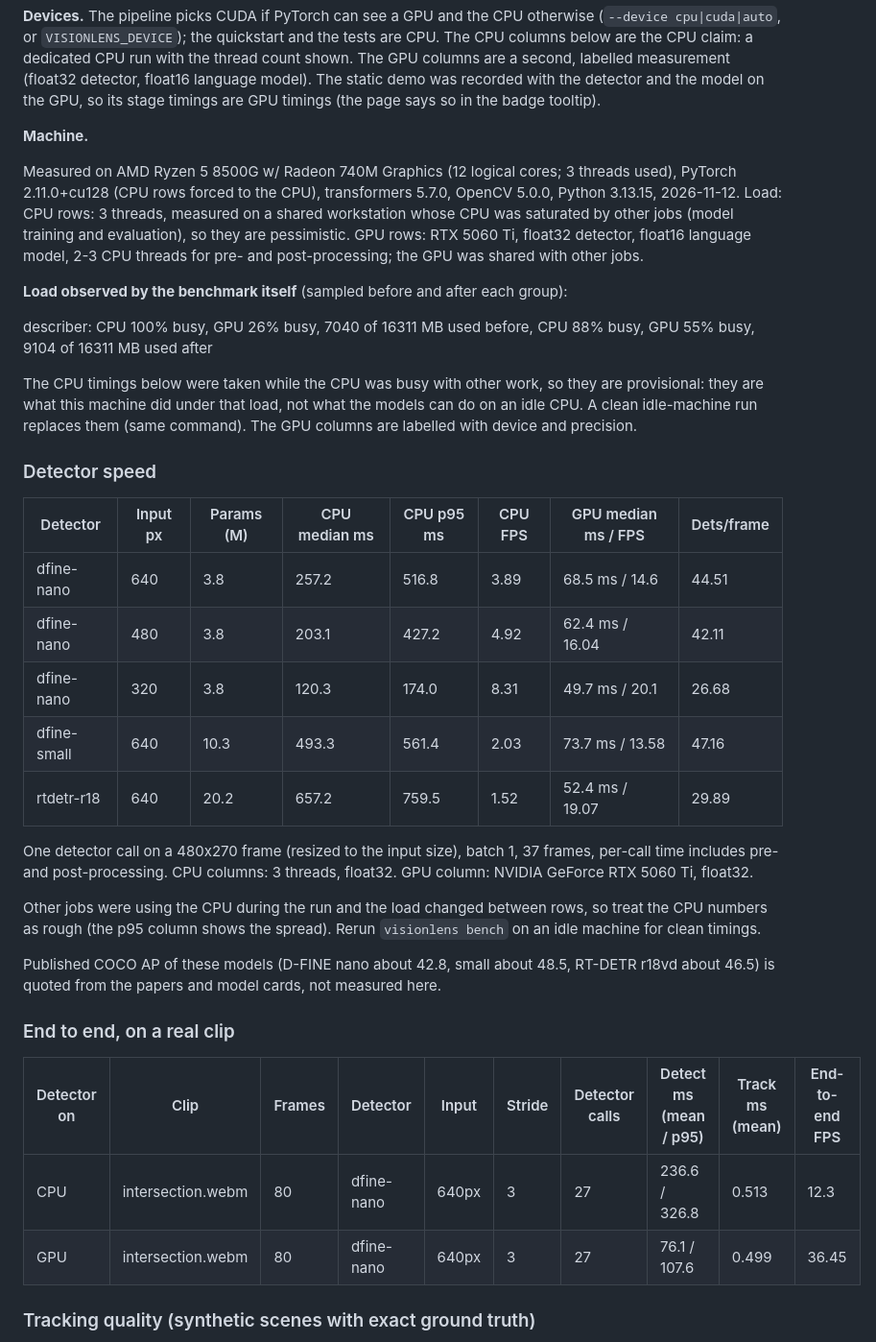
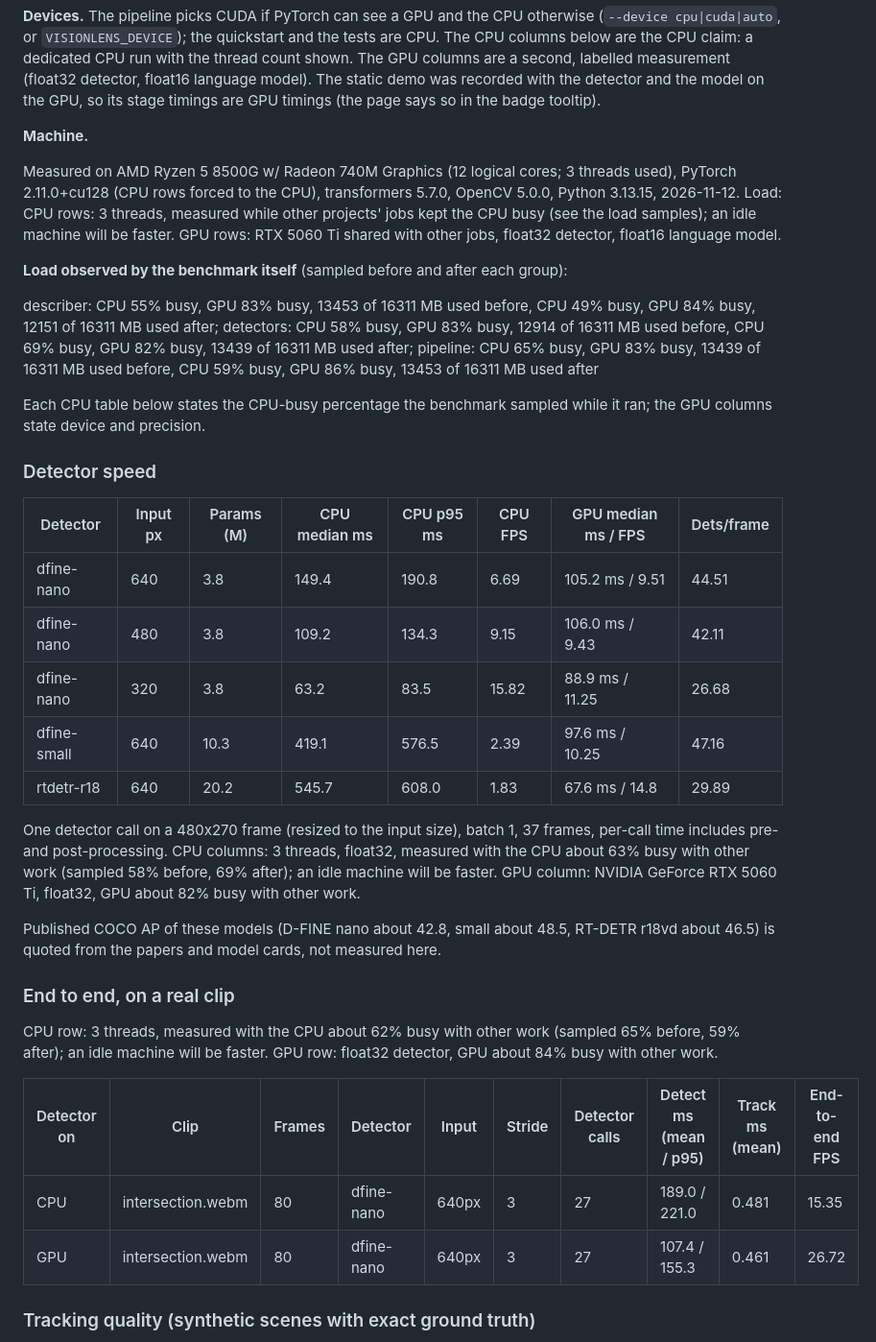
Before and after one commit to Aditya2616/VisionLens, a Markdown page: README.md, the part around one of its changes. Shown at 96% size. GitHub-like rendering.

Commit message:
Merge same-time statements and vary phrasing; label load on CPU rows; show the detector device in the stage strip; re-record demos

```diff
--- a/README.md
+++ b/README.md
@@ -112,34 +112,30 @@ timings (the page says so in the badge tooltip).
 
 **Machine.**
 <!-- RESULTS:machine:start -->
-Measured on AMD Ryzen 5 8500G w/ Radeon 740M Graphics (12 logical cores; 3 threads used), PyTorch 2.11.0+cu128 (CPU rows forced to the CPU), transformers 5.7.0, OpenCV 5.0.0, Python 3.13.15, 2026-11-12. Load: CPU rows: 3 threads, measured on a shared workstation whose CPU was saturated by other jobs (model training and evaluation), so they are pessimistic. GPU rows: RTX 5060 Ti, float32 detector, float16 language model, 2-3 CPU threads for pre- and post-processing; the GPU was shared with other jobs.
+Measured on AMD Ryzen 5 8500G w/ Radeon 740M Graphics (12 logical cores; 3 threads used), PyTorch 2.11.0+cu128 (CPU rows forced to the CPU), transformers 5.7.0, OpenCV 5.0.0, Python 3.13.15, 2026-11-12. Load: CPU rows: 3 threads, measured while other projects' jobs kept the CPU busy (see the load samples); an idle machine will be faster. GPU rows: RTX 5060 Ti shared with other jobs, float32 detector, float16 language model.
 <!-- RESULTS:machine:end -->
 
 **Load observed by the benchmark itself** (sampled before and after each group):
 <!-- RESULTS:load:start -->
-describer: CPU 100% busy, GPU 26% busy, 7040 of 16311 MB used before, CPU 88% busy, GPU 55% busy, 9104 of 16311 MB used after
+describer: CPU 55% busy, GPU 83% busy, 13453 of 16311 MB used before, CPU 49% busy, GPU 84% busy, 12151 of 16311 MB used after; detectors: CPU 58% busy, GPU 83% busy, 12914 of 16311 MB used before, CPU 69% busy, GPU 82% busy, 13439 of 16311 MB used after; pipeline: CPU 65% busy, GPU 83% busy, 13439 of 16311 MB used before, CPU 59% busy, GPU 86% busy, 13453 of 16311 MB used after
 <!-- RESULTS:load:end -->
 
-The CPU timings below were taken while the CPU was busy with other work, so they are provisional: they are what this
-machine did under that load, not what the models can do on an idle CPU. A clean idle-machine run replaces them (same
-command). The GPU columns are labelled with device and precision.
+Each CPU table below states the CPU-busy percentage the benchmark sampled while it ran; the GPU columns state device and
+precision.
 
 ### Detector speed
 
 <!-- RESULTS:detectors:start -->
 | Detector | Input px | Params (M) | CPU median ms | CPU p95 ms | CPU FPS | GPU median ms / FPS | Dets/frame |
 |---|---|---|---|---|---|---|---|
-| dfine-nano | 640 | 3.8 | 257.2 | 516.8 | 3.89 | 68.5 ms / 14.6 | 44.51 |
-| dfine-nano | 480 | 3.8 | 203.1 | 427.2 | 4.92 | 62.4 ms / 16.04 | 42.11 |
-| dfine-nano | 320 | 3.8 | 120.3 | 174.0 | 8.31 | 49.7 ms / 20.1 | 26.68 |
-| dfine-small | 640 | 10.3 | 493.3 | 561.4 | 2.03 | 73.7 ms / 13.58 | 47.16 |
-| rtdetr-r18 | 640 | 20.2 | 657.2 | 759.5 | 1.52 | 52.4 ms / 19.07 | 29.89 |
+| dfine-nano | 640 | 3.8 | 149.4 | 190.8 | 6.69 | 105.2 ms / 9.51 | 44.51 |
+| dfine-nano | 480 | 3.8 | 109.2 | 134.3 | 9.15 | 106.0 ms / 9.43 | 42.11 |
+| dfine-nano | 320 | 3.8 | 63.2 | 83.5 | 15.82 | 88.9 ms / 11.25 | 26.68 |
+| dfine-small | 640 | 10.3 | 419.1 | 576.5 | 2.39 | 97.6 ms / 10.25 | 47.16 |
+| rtdetr-r18 | 640 | 20.2 | 545.7 | 608.0 | 1.83 | 67.6 ms / 14.8 | 29.89 |
 
-One detector call on a 480x270 frame (resized to the input size), batch 1, 37 frames, per-call time includes pre- and post-processing. CPU columns: 3 threads, float32. GPU column: NVIDIA GeForce RTX 5060 Ti, float32.
+One detector call on a 480x270 frame (resized to the input size), batch 1, 37 frames, per-call time includes pre- and post-processing. CPU columns: 3 threads, float32, measured with the CPU about 63% busy with other work (sampled 58% before, 69% after); an idle machine will be faster. GPU column: NVIDIA GeForce RTX 5060 Ti, float32, GPU about 82% busy with other work.
 <!-- RESULTS:detectors:end -->
-
-Other jobs were using the CPU during the run and the load changed between rows, so treat the CPU numbers as
-rough (the p95 column shows the spread). Rerun `visionlens bench` on an idle machine for clean timings.
 
 Published COCO AP of these models (D-FINE nano about 42.8, small about 48.5, RT-DETR r18vd about 46.5) is quoted from
 the papers and model cards, not measured here.
@@ -147,10 +143,12 @@ the papers and model cards, not measured here.
 ### End to end, on a real clip
 
 <!-- RESULTS:pipeline:start -->
+CPU row: 3 threads, measured with the CPU about 62% busy with other work (sampled 65% before, 59% after); an idle machine will be faster. GPU row: float32 detector, GPU about 84% busy with other work.
+
 | Detector on | Clip | Frames | Detector | Input | Stride | Detector calls | Detect ms (mean / p95) | Track ms (mean) | End-to-end FPS |
 |---|---|---|---|---|---|---|---|---|---|
-| CPU | intersection.webm | 80 | dfine-nano | 640px | 3 | 27 | 236.6 / 326.8 | 0.513 | 12.3 |
-| GPU | intersection.webm | 80 | dfine-nano | 640px | 3 | 27 | 76.1 / 107.6 | 0.499 | 36.45 |
+| CPU | intersection.webm | 80 | dfine-nano | 640px | 3 | 27 | 189.0 / 221.0 | 0.481 | 15.35 |
+| GPU | intersection.webm | 80 | dfine-nano | 640px | 3 | 27 | 107.4 / 155.3 | 0.461 | 26.72 |
 <!-- RESULTS:pipeline:end -->
 
 ### Tracking quality (synthetic scenes with exact ground truth)
```
Also changed, not shown: other parts of README.md (+3 -3 lines), docs/assets/hero.png, docs/assets/phone-selected-track.png, docs/assets/phone-synthetic-ground-truth.png, 15 other files.
